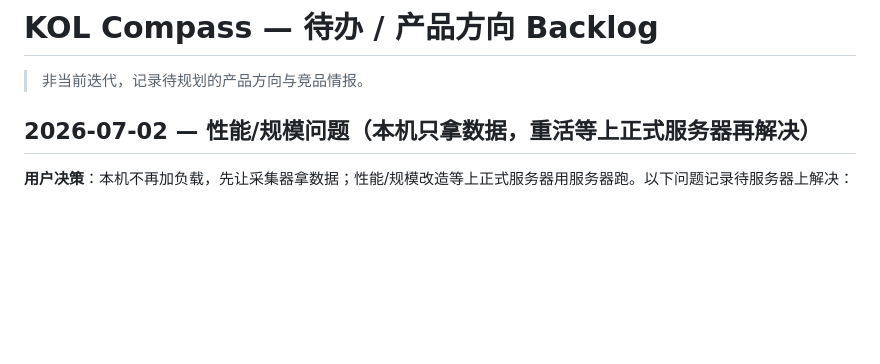
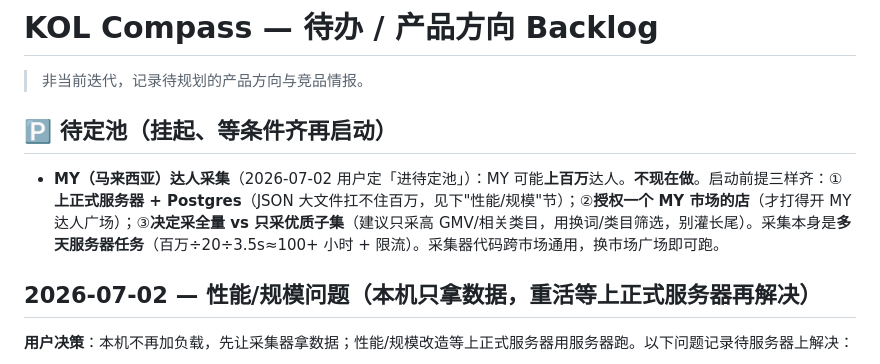
Before and after one commit to freyhuang-11/KOL-compass, a Markdown page: docs/BACKLOG.md, the part around the change. GitHub-like rendering; blank space fills up the shorter version.

Commit message:
MY达人采集进待定池：挂起，启动前提=服务器+Postgres/MY店授权/采集范围决策
Co-Authored-By: Claude Opus 4.8 <noreply@anthropic.com>

```diff
--- a/docs/BACKLOG.md
+++ b/docs/BACKLOG.md
@@ -1,6 +1,10 @@
 # KOL Compass — 待办 / 产品方向 Backlog
 
 > 非当前迭代，记录待规划的产品方向与竞品情报。
+
+## 🅿️ 待定池（挂起、等条件齐再启动）
+
+- **MY（马来西亚）达人采集**（2026-07-02 用户定「进待定池」）：MY 可能**上百万**达人。**不现在做**。启动前提三样齐：①**上正式服务器 + Postgres**（JSON 大文件扛不住百万，见下"性能/规模"节）；②**授权一个 MY 市场的店**（才打得开 MY 达人广场）；③**决定采全量 vs 只采优质子集**（建议只采高 GMV/相关类目，用换词/类目筛选，别灌长尾）。采集本身是**多天服务器任务**（百万÷20÷3.5s≈100+ 小时 + 限流）。采集器代码跨市场通用，换市场广场即可跑。
 
 ## 2026-07-02 — 性能/规模问题（本机只拿数据，重活等上正式服务器再解决）
 
```
